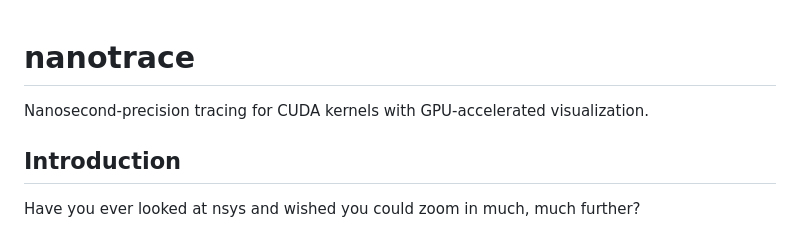
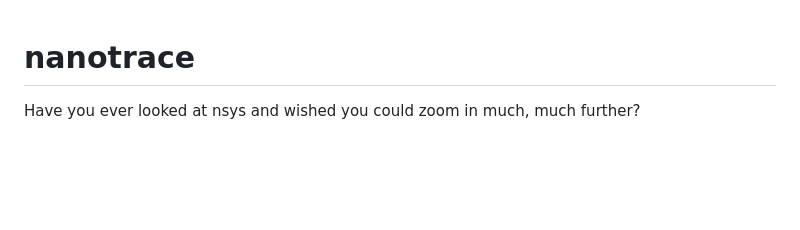
Before and after one commit to aikitoria/nanotrace, a Markdown page: README.md, the part around the change. Rendered like a GitHub page; blank space fills up the shorter version.

Commit message:
Remove obsolete line

```diff
--- a/README.md
+++ b/README.md
@@ -1,8 +1,4 @@
 # nanotrace
-
-Nanosecond-precision tracing for CUDA kernels with GPU-accelerated visualization.
-
-## Introduction
 
 Have you ever looked at nsys and wished you could zoom in much, much further?
 
```
